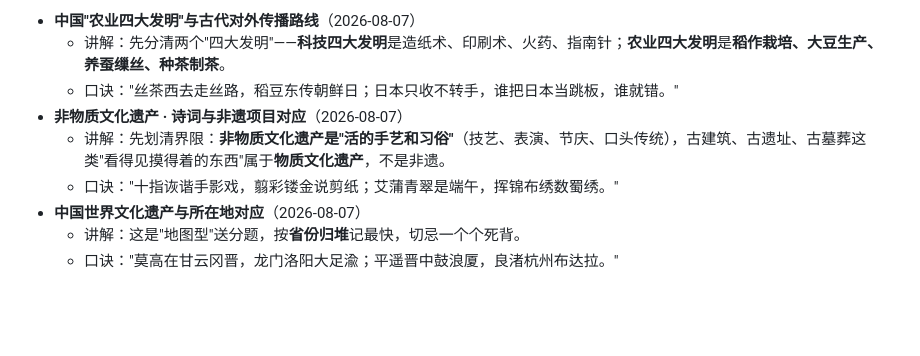
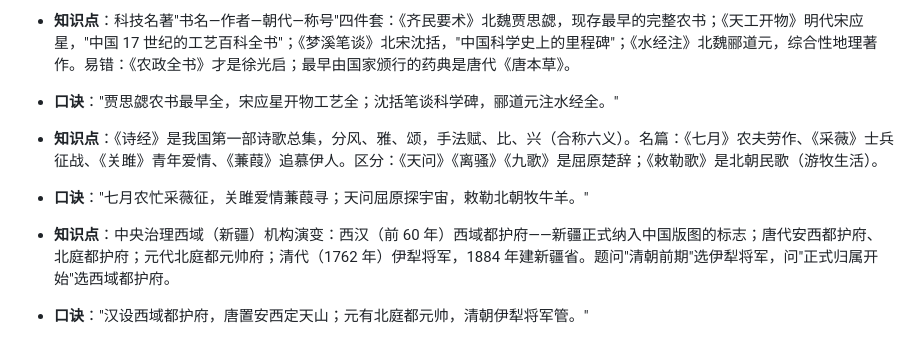
Before and after one commit to yingzheliu28-hash/kaogong-licai-workbench, a Markdown page: source/kaogong/本周知识要点.md, the part around one of its changes. Drawn GitHub-style; blank space fills up the shorter version.

Commit message:
chore: 更新 source/kaogong/本周知识要点.md

```diff
--- a/source/kaogong/本周知识要点.md
+++ b/source/kaogong/本周知识要点.md
@@ -69,10 +40,9 @@
 
-- **中国"农业四大发明"与古代对外传播路线**（2026-08-07）
-  - 讲解：先分清两个"四大发明"——**科技四大发明**是造纸术、印刷术、火药、指南针；**农业四大发明**是**稻作栽培、大豆生产、养蚕缫丝、种茶制茶**。
-  - 口诀："丝茶西去走丝路，稻豆东传朝鲜日；日本只收不转手，谁把日本当跳板，谁就错。"
-- **非物质文化遗产 · 诗词与非遗项目对应**（2026-08-07）
-  - 讲解：先划清界限：**非物质文化遗产是"活的手艺和习俗"**（技艺、表演、节庆、口头传统），古建筑、古遗址、古墓葬这类"看得见摸得着的东西"属于**物质文化遗产**，不是非遗。
-  - 口诀："十指诙谐手影戏，翦彩镂金说剪纸；艾蒲青翠是端午，挥锦布绣数蜀绣。"
-- **中国世界文化遗产与所在地对应**（2026-08-07）
-  - 讲解：这是"地图型"送分题，按**省份归堆**记最快，切忌一个个死背。
-  - 口诀："莫高在甘云冈晋，龙门洛阳大足渝；平遥晋中鼓浪厦，良渚杭州布达拉。"
+- **知识点**：科技名著"书名—作者—朝代—称号"四件套：《齐民要术》北魏贾思勰，现存最早的完整农书；《天工开物》明代宋应星，"中国 17 世纪的工艺百科全书"；《梦溪笔谈》北宋沈括，"中国科学史上的里程碑"；《水经注》北魏郦道元，综合性地理著作。易错：《农政全书》才是徐光启；最早由国家颁行的药典是唐代《唐本草》。
+- **口诀**："贾思勰农书最早全，宋应星开物工艺全；沈括笔谈科学碑，郦道元注水经全。"
+
+- **知识点**：《诗经》是我国第一部诗歌总集，分风、雅、颂，手法赋、比、兴（合称六义）。名篇：《七月》农夫劳作、《采薇》士兵征战、《关雎》青年爱情、《蒹葭》追慕伊人。区分：《天问》《离骚》《九歌》是屈原楚辞；《敕勒歌》是北朝民歌（游牧生活）。
+- **口诀**："七月农忙采薇征，关雎爱情蒹葭寻；天问屈原探宇宙，敕勒北朝牧牛羊。"
+
+- **知识点**：中央治理西域（新疆）机构演变：西汉（前 60 年）西域都护府——新疆正式纳入中国版图的标志；唐代安西都护府、北庭都护府；元代北庭都元帅府；清代（1762 年）伊犁将军，1884 年建新疆省。题问"清朝前期"选伊犁将军，问"正式归属开始"选西域都护府。
+- **口诀**："汉设西域都护府，唐置安西定天山；元有北庭都元帅，清朝伊犁将军管。"
```
Also changed, not shown: other parts of source/kaogong/本周知识要点.md (+25 -54 lines).
